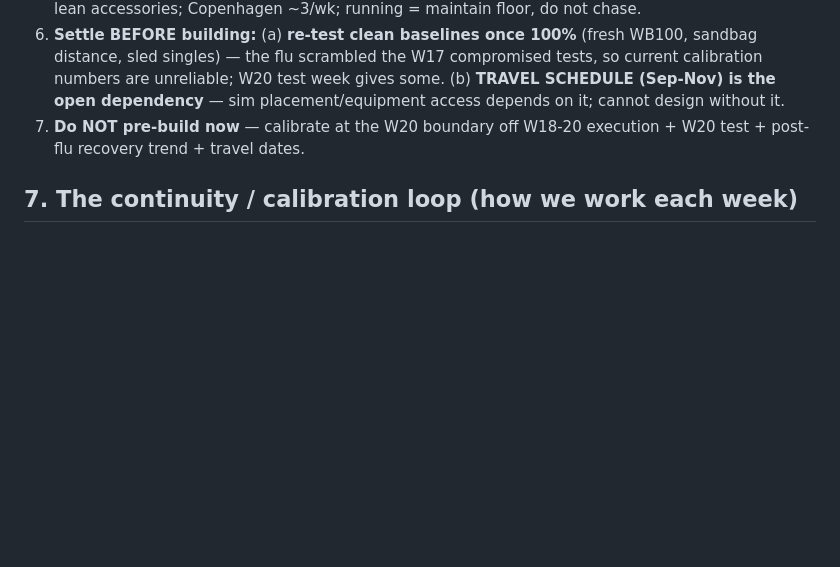
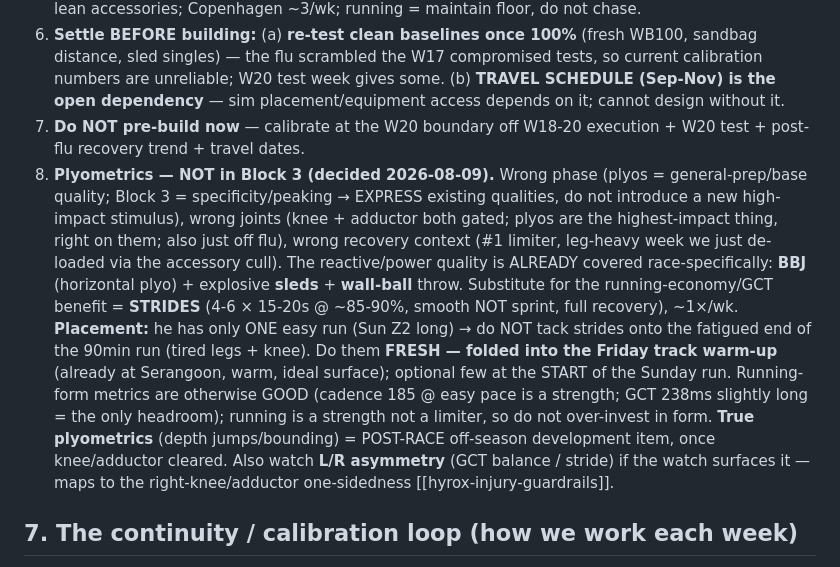
Before and after one commit to choonang-lab/Hyrox-Prep, a Markdown page: HANDOFF.md, the part around the change. Drawn GitHub-style; blank space fills up the shorter version.

Commit message:
HANDOFF: Block 3 brief - no dedicated plyos, strides substitute (Friday track warm-up, done fresh not on Sunday tired legs), plyos deferred post-race
Co-Authored-By: Claude Opus 4.8 <noreply@anthropic.com>

```diff
--- a/HANDOFF.md
+++ b/HANDOFF.md
@@ -235,6 +235,7 @@ Confirmed across BOTH races from the Singapore AG 50-54 **top-5 medians** (Nov-2
 5. **Carry-forward guardrails** (see §0-B standing prefs + §4): sandbag 22.5 + build distance; knee = no step-ups; back-governed sled at **competition weight** (overload chase OFF this cycle); Smith FS; lean accessories; Copenhagen ~3/wk; running = maintain floor, do not chase.
 6. **Settle BEFORE building:** (a) **re-test clean baselines once 100%** (fresh WB100, sandbag distance, sled singles) — the flu scrambled the W17 compromised tests, so current calibration numbers are unreliable; W20 test week gives some. (b) **TRAVEL SCHEDULE (Sep-Nov) is the open dependency** — sim placement/equipment access depends on it; cannot design without it.
 7. **Do NOT pre-build now** — calibrate at the W20 boundary off W18-20 execution + W20 test + post-flu recovery trend + travel dates.
+8. **Plyometrics — NOT in Block 3 (decided 2026-08-09).** Wrong phase (plyos = general-prep/base quality; Block 3 = specificity/peaking → EXPRESS existing qualities, do not introduce a new high-impact stimulus), wrong joints (knee + adductor both gated; plyos are the highest-impact thing, right on them; also just off flu), wrong recovery context (#1 limiter, leg-heavy week we just de-loaded via the accessory cull). The reactive/power quality is ALREADY covered race-specifically: **BBJ** (horizontal plyo) + explosive **sleds** + **wall-ball** throw. Substitute for the running-economy/GCT benefit = **STRIDES** (4-6 × 15-20s @ ~85-90%, smooth NOT sprint, full recovery), ~1×/wk. **Placement:** he has only ONE easy run (Sun Z2 long) → do NOT tack strides onto the fatigued end of the 90min run (tired legs + knee). Do them **FRESH — folded into the Friday track warm-up** (already at Serangoon, warm, ideal surface); optional few at the START of the Sunday run. Running-form metrics are otherwise GOOD (cadence 185 @ easy pace is a strength; GCT 238ms slightly long = the only headroom); running is a strength not a limiter, so do not over-invest in form. **True plyometrics** (depth jumps/bounding) = POST-RACE off-season development item, once knee/adductor cleared. Also watch **L/R asymmetry** (GCT balance / stride) if the watch surfaces it — maps to the right-knee/adductor one-sidedness [[hyrox-injury-guardrails]].
 
 ## 7. The continuity / calibration loop (how we work each week)
 
```
